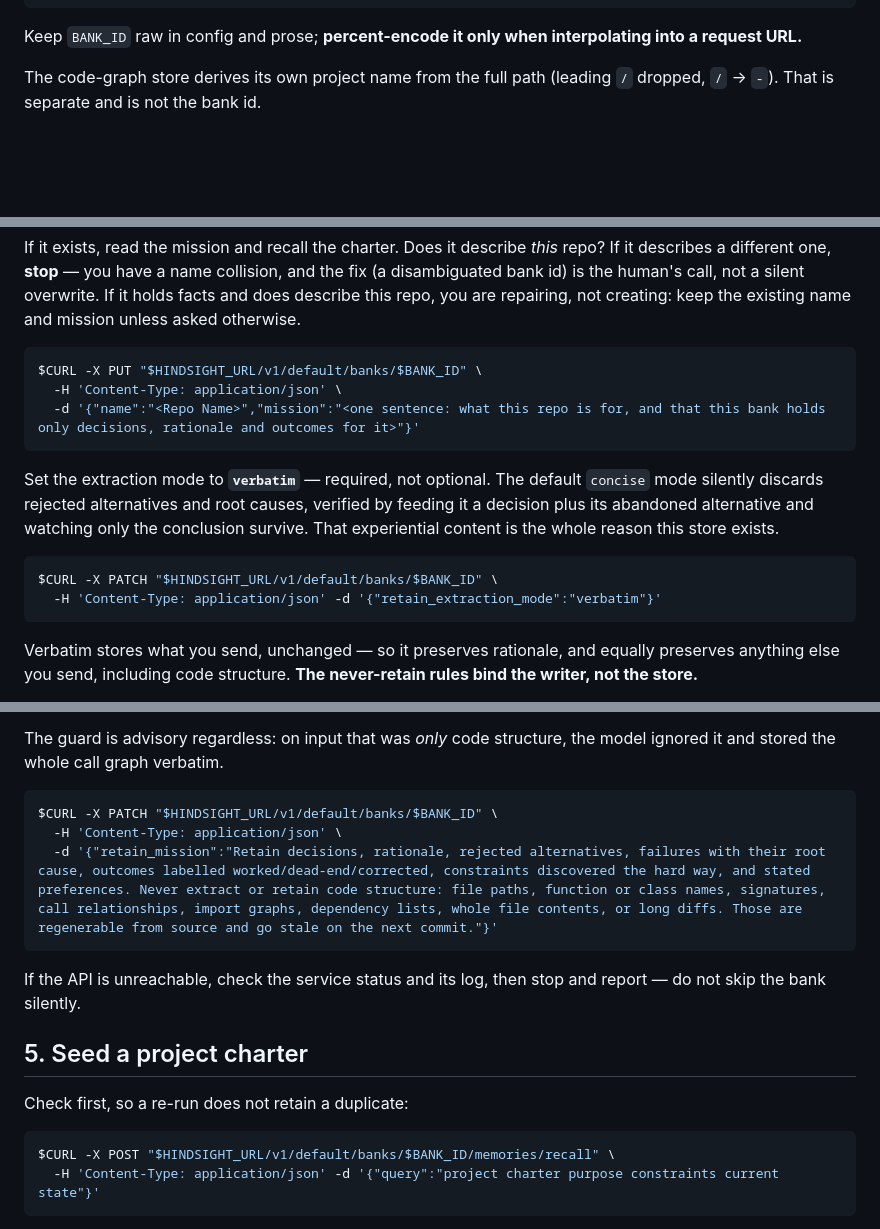
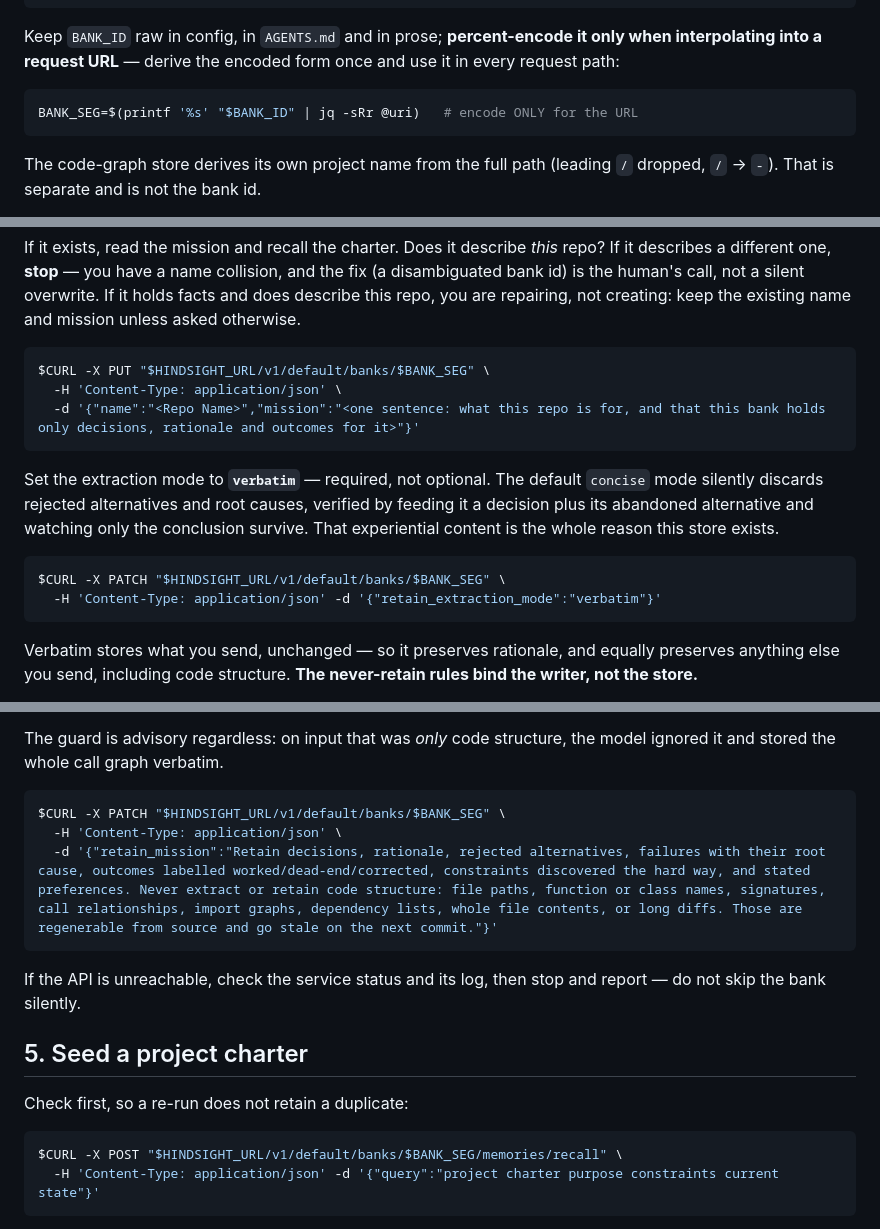
Before and after one commit to uhstray-io/huhhb, a Markdown page: skills/two-store-memory-setup/memory-init-template.md, 3 parts joined by grey strips. Drawn GitHub-style; blank space fills up the shorter version.

Commit message:
fix(skills): use the encoded bank segment in every request path
The template stated main's rule — keep BANK_ID raw in config and prose,
percent-encode it only for a URL — and then interpolated the raw id into
all four request paths. Same shape of defect the review rounds kept
finding: a rule asserted and violated in the adjacent example. Derives
BANK_SEG once and uses it in every path.

````diff
--- a/skills/two-store-memory-setup/memory-init-template.md
+++ b/skills/two-store-memory-setup/memory-init-template.md
@@ -34,8 +34,13 @@ BACKUP_DIR="$HOME/.cache/memory-init/backups/$BANK_ID"  # snapshots for every co
 mkdir -p "$BACKUP_DIR"
 ```
 
-Keep `BANK_ID` raw in config and prose; **percent-encode it only when
-interpolating into a request URL.**
+Keep `BANK_ID` raw in config, in `AGENTS.md` and in prose; **percent-encode it
+only when interpolating into a request URL** — derive the encoded form once and
+use it in every request path:
+
+```bash
+BANK_SEG=$(printf '%s' "$BANK_ID" | jq -sRr @uri)   # encode ONLY for the URL
+```
 
 The code-graph store derives its own project name from the full path (leading
 `/` dropped, `/` → `-`). That is separate and is not the bank id.
@@ -275,7 +280,7 @@ overwrite. If it holds facts and does describe this repo, you are repairing,
 not creating: keep the existing name and mission unless asked otherwise.
 
 ```bash
-$CURL -X PUT "$HINDSIGHT_URL/v1/default/banks/$BANK_ID" \
+$CURL -X PUT "$HINDSIGHT_URL/v1/default/banks/$BANK_SEG" \
   -H 'Content-Type: application/json' \
   -d '{"name":"<Repo Name>","mission":"<one sentence: what this repo is for, and that this bank holds only decisions, rationale and outcomes for it>"}'
 ```
@@ -287,7 +292,7 @@ only the conclusion survive. That experiential content is the whole reason this
 store exists.
 
 ```bash
-$CURL -X PATCH "$HINDSIGHT_URL/v1/default/banks/$BANK_ID" \
+$CURL -X PATCH "$HINDSIGHT_URL/v1/default/banks/$BANK_SEG" \
   -H 'Content-Type: application/json' -d '{"retain_extraction_mode":"verbatim"}'
 ```
 
@@ -311,7 +316,7 @@ The guard is advisory regardless: on input that was *only* code structure, the
 model ignored it and stored the whole call graph verbatim.
 
 ```bash
-$CURL -X PATCH "$HINDSIGHT_URL/v1/default/banks/$BANK_ID" \
+$CURL -X PATCH "$HINDSIGHT_URL/v1/default/banks/$BANK_SEG" \
   -H 'Content-Type: application/json' \
   -d '{"retain_mission":"Retain decisions, rationale, rejected alternatives, failures with their root cause, outcomes labelled worked/dead-end/corrected, constraints discovered the hard way, and stated preferences. Never extract or retain code structure: file paths, function or class names, signatures, call relationships, import graphs, dependency lists, whole file contents, or long diffs. Those are regenerable from source and go stale on the next commit."}'
 ```
@@ -324,7 +329,7 @@ report — do not skip the bank silently.
 Check first, so a re-run does not retain a duplicate:
 
 ```bash
-$CURL -X POST "$HINDSIGHT_URL/v1/default/banks/$BANK_ID/memories/recall" \
+$CURL -X POST "$HINDSIGHT_URL/v1/default/banks/$BANK_SEG/memories/recall" \
   -H 'Content-Type: application/json' -d '{"query":"project charter purpose constraints current state"}'
 ```
 
````
